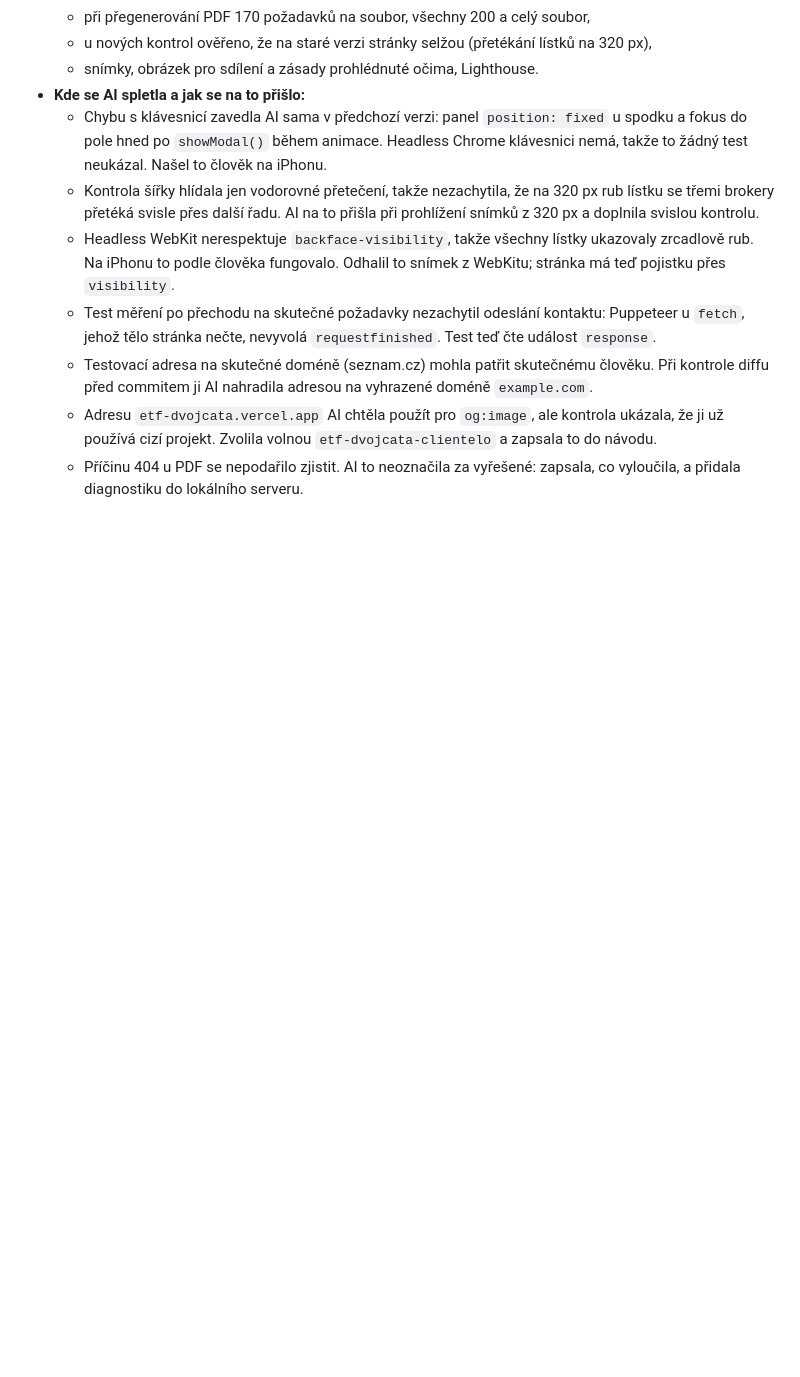
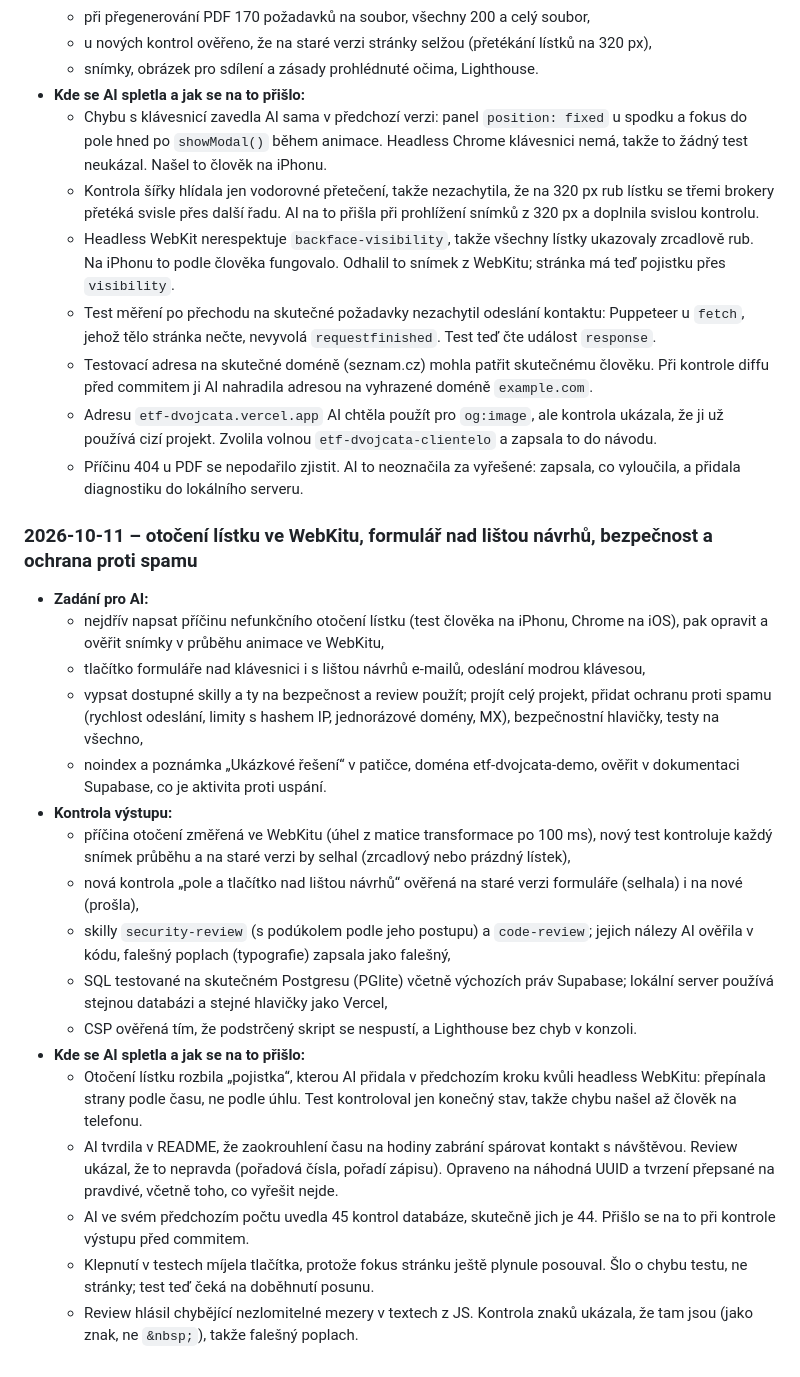
Before and after one commit to DanielKuchvalek/etf-landing, a Markdown page: ai-log/denik.md, the part around the change. Drawn GitHub-style; blank space fills up the shorter version.

Commit message:
Snímky, Lighthouse a deník po třetím testu na iPhonu
- docs/screenshots: aktuální stav v Chromu a ve WebKitu (panel
  a formulář s klávesnicí a lištou návrhů, průběh otočení lístku),
- README: velikost stránky, Lighthouse (výkon, přístupnost, postupy
  100; SEO 66 kvůli záměrnému noindex), výsledky třetího testu,
- ai-log/denik.md: zadání, kontrola a kde se AI spletla.

Co-Authored-By: Claude Opus 5.5 <noreply@anthropic.com>

```diff
--- a/ai-log/denik.md
+++ b/ai-log/denik.md
@@ -110,3 +110,23 @@ Doplňuje exporty konverzací (`/export`), které nezachytí celý průběh prá
   - Testovací adresa na skutečné doméně (seznam.cz) mohla patřit skutečnému člověku. Při kontrole diffu před commitem ji AI nahradila adresou na vyhrazené doméně `example.com`.
   - Adresu `etf-dvojcata.vercel.app` AI chtěla použít pro `og:image`, ale kontrola ukázala, že ji už používá cizí projekt. Zvolila volnou `etf-dvojcata-clientelo` a zapsala to do návodu.
   - Příčinu 404 u PDF se nepodařilo zjistit. AI to neoznačila za vyřešené: zapsala, co vyloučila, a přidala diagnostiku do lokálního serveru.
+
+### 2026-10-11 – otočení lístku ve WebKitu, formulář nad lištou návrhů, bezpečnost a ochrana proti spamu
+
+- **Zadání pro AI:**
+  - nejdřív napsat příčinu nefunkčního otočení lístku (test člověka na iPhonu, Chrome na iOS), pak opravit a ověřit snímky v průběhu animace ve WebKitu,
+  - tlačítko formuláře nad klávesnici i s lištou návrhů e-mailů, odeslání modrou klávesou,
+  - vypsat dostupné skilly a ty na bezpečnost a review použít; projít celý projekt, přidat ochranu proti spamu (rychlost odeslání, limity s hashem IP, jednorázové domény, MX), bezpečnostní hlavičky, testy na všechno,
+  - noindex a poznámka „Ukázkové řešení“ v patičce, doména etf-dvojcata-demo, ověřit v dokumentaci Supabase, co je aktivita proti uspání.
+- **Kontrola výstupu:**
+  - příčina otočení změřená ve WebKitu (úhel z matice transformace po 100 ms), nový test kontroluje každý snímek průběhu a na staré verzi by selhal (zrcadlový nebo prázdný lístek),
+  - nová kontrola „pole a tlačítko nad lištou návrhů“ ověřená na staré verzi formuláře (selhala) i na nové (prošla),
+  - skilly `security-review` (s podúkolem podle jeho postupu) a `code-review`; jejich nálezy AI ověřila v kódu, falešný poplach (typografie) zapsala jako falešný,
+  - SQL testované na skutečném Postgresu (PGlite) včetně výchozích práv Supabase; lokální server používá stejnou databázi a stejné hlavičky jako Vercel,
+  - CSP ověřená tím, že podstrčený skript se nespustí, a Lighthouse bez chyb v konzoli.
+- **Kde se AI spletla a jak se na to přišlo:**
+  - Otočení lístku rozbila „pojistka“, kterou AI přidala v předchozím kroku kvůli headless WebKitu: přepínala strany podle času, ne podle úhlu. Test kontroloval jen konečný stav, takže chybu našel až člověk na telefonu.
+  - AI tvrdila v README, že zaokrouhlení času na hodiny zabrání spárovat kontakt s návštěvou. Review ukázal, že to nepravda (pořadová čísla, pořadí zápisu). Opraveno na náhodná UUID a tvrzení přepsané na pravdivé, včetně toho, co vyřešit nejde.
+  - AI ve svém předchozím počtu uvedla 45 kontrol databáze, skutečně jich je 44. Přišlo se na to při kontrole výstupu před commitem.
+  - Klepnutí v testech míjela tlačítka, protože fokus stránku ještě plynule posouval. Šlo o chybu testu, ne stránky; test teď čeká na doběhnutí posunu.
+  - Review hlásil chybějící nezlomitelné mezery v textech z JS. Kontrola znaků ukázala, že tam jsou (jako znak, ne `&nbsp;`), takže falešný poplach.
```
Also changed, not shown: README.md (+8 -1 lines), docs/screenshots/po-1-uvod.png, docs/screenshots/po-1c-uvod-zacatek.png, docs/screenshots/po-2-otoceny-listek.png, docs/screenshots/po-3-karty-paru.png, docs/screenshots/po-5-podekovani.png.
